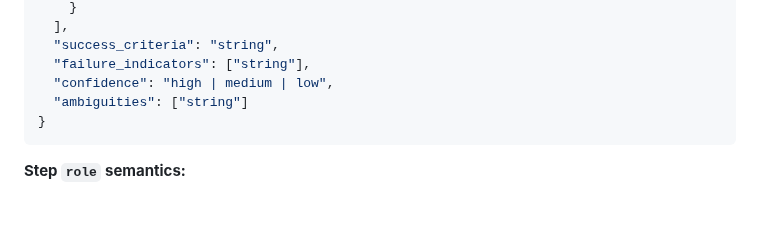
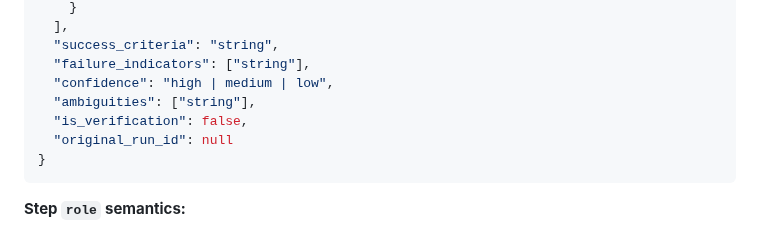
Before and after one commit to felix920506/jellyfin-auto-tester-kt, a Markdown page: plans/plan-master.md, the part around the change. Drawn GitHub-style; blank space fills up the shorter version.

Commit message:
Fix 2: add is_verification and original_run_id to ReproductionPlan schema
Both fields were already referenced in Stage 3 and echoed by Stage 2 but
were missing from the canonical ReproductionPlan schema definition, leaving
the cross-stage payload contract incomplete.

Co-Authored-By: Claude Sonnet 4.6 <noreply@anthropic.com>

````diff
--- a/plans/plan-master.md
+++ b/plans/plan-master.md
@@ -131,7 +131,9 @@ async def run_issue(issue_url: str, container_version: str):
   "success_criteria": "string",
   "failure_indicators": ["string"],
   "confidence": "high | medium | low",
-  "ambiguities": ["string"]
+  "ambiguities": ["string"],
+  "is_verification": false,
+  "original_run_id": null
 }
 ```
 
````
